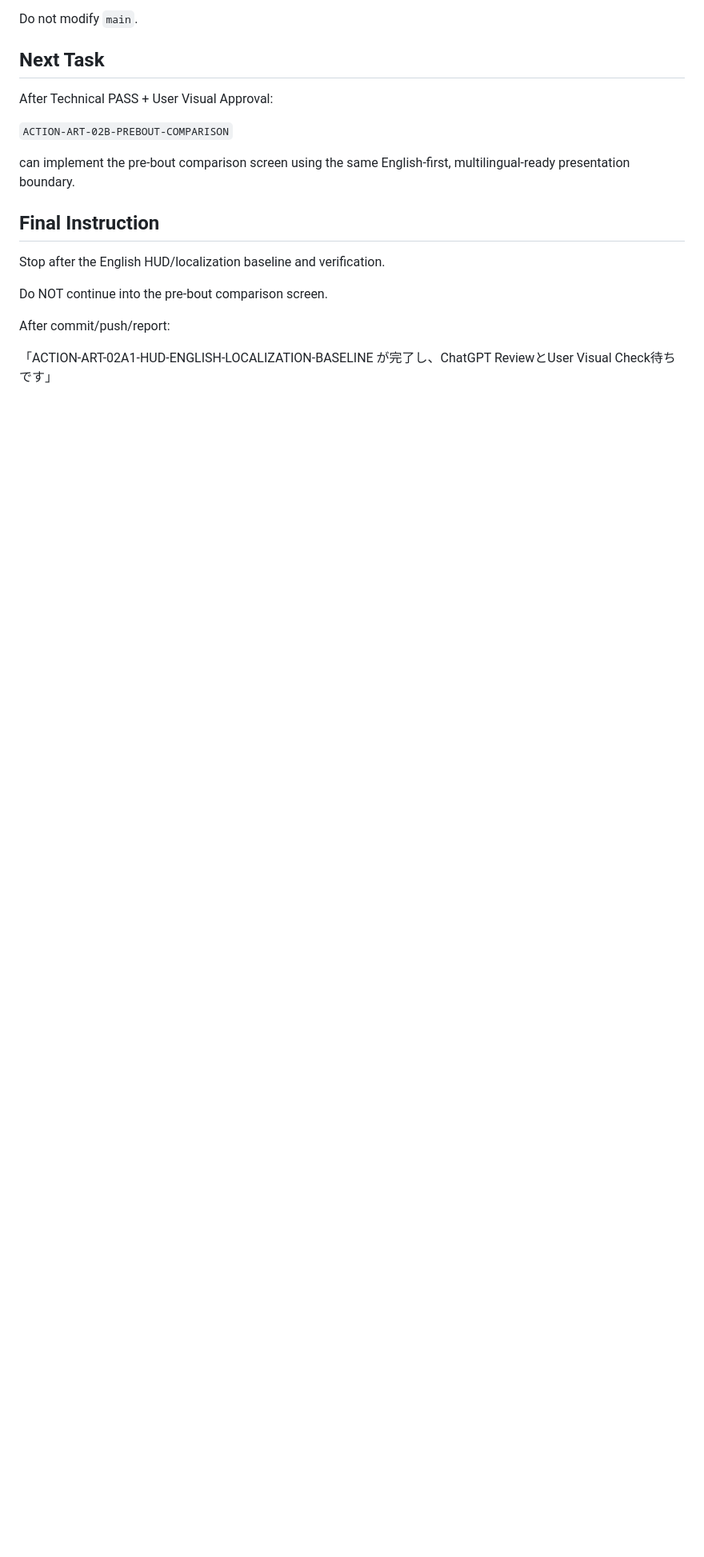
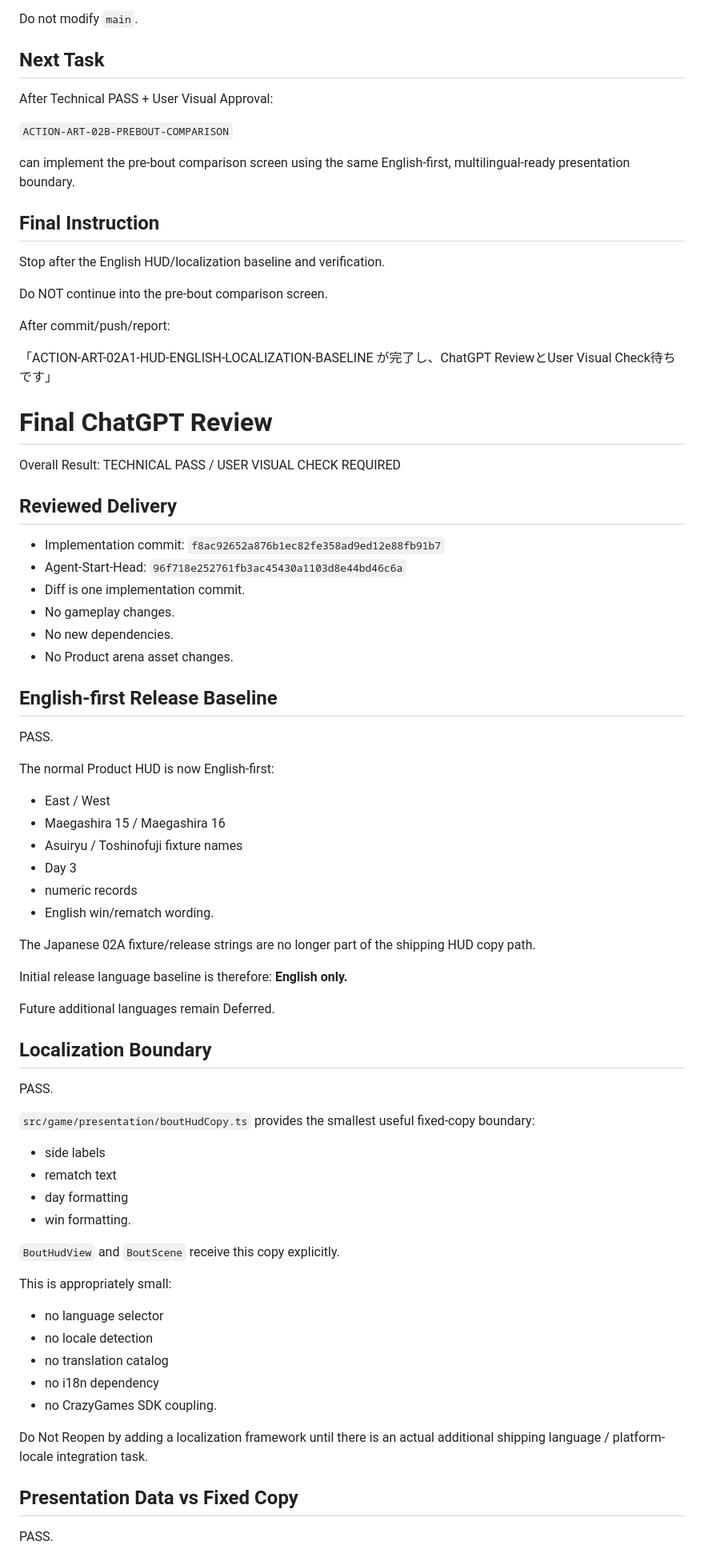
Before and after one commit to usuki-k/SumoSim, a Markdown page: docs/agent_handoff/CURRENT_TASK.md, the part around one of its changes. Shown at 80% size. GitHub-like rendering; blank space fills up the shorter version.

Commit message:
docs: review English HUD localization baseline

```diff
--- a/docs/agent_handoff/CURRENT_TASK.md
+++ b/docs/agent_handoff/CURRENT_TASK.md
@@ -564,3 +564,66 @@ Do NOT continue into the pre-bout comparison screen.
 After commit/push/report:
 
 「ACTION-ART-02A1-HUD-ENGLISH-LOCALIZATION-BASELINE が完了し、ChatGPT ReviewとUser Visual Check待ちです」
+
+
+# Final ChatGPT Review
+
+Overall Result: TECHNICAL PASS / USER VISUAL CHECK REQUIRED
+
+## Reviewed Delivery
+
+- Implementation commit:
+  `f8ac92652a876b1ec82fe358ad9ed12e88fb91b7`
+- Agent-Start-Head:
+  `96f718e252761fb3ac45430a1103d8e44bd46c6a`
+- Diff is one implementation commit.
+- No gameplay changes.
+- No new dependencies.
+- No Product arena asset changes.
+
+## English-first Release Baseline
+
+PASS.
+
+The normal Product HUD is now English-first:
+
+- East / West
+- Maegashira 15 / Maegashira 16
+- Asuiryu / Toshinofuji fixture names
+- Day 3
+- numeric records
+- English win/rematch wording.
+
+The Japanese 02A fixture/release strings are no longer part of the shipping HUD copy path.
+
+Initial release language baseline is therefore:
+**English only.**
+
+Future additional languages remain Deferred.
+
+## Localization Boundary
+
+PASS.
+
+`src/game/presentation/boutHudCopy.ts` provides the smallest useful fixed-copy boundary:
+
+- side labels
+- rematch text
+- day formatting
+- win formatting.
+
+`BoutHudView` and `BoutScene` receive this copy explicitly.
+
+This is appropriately small:
+- no language selector
+- no locale detection
+- no translation catalog
+- no i18n dependency
+- no CrazyGames SDK coupling.
+
+Do Not Reopen by adding a localization framework until there is an actual additional shipping language / platform-locale integration task.
+
+## Presentation Data vs Fixed Copy
+
+PASS.
+
```
Also changed, not shown: other parts of docs/agent_handoff/CURRENT_TASK.md (+178 -1 lines).
